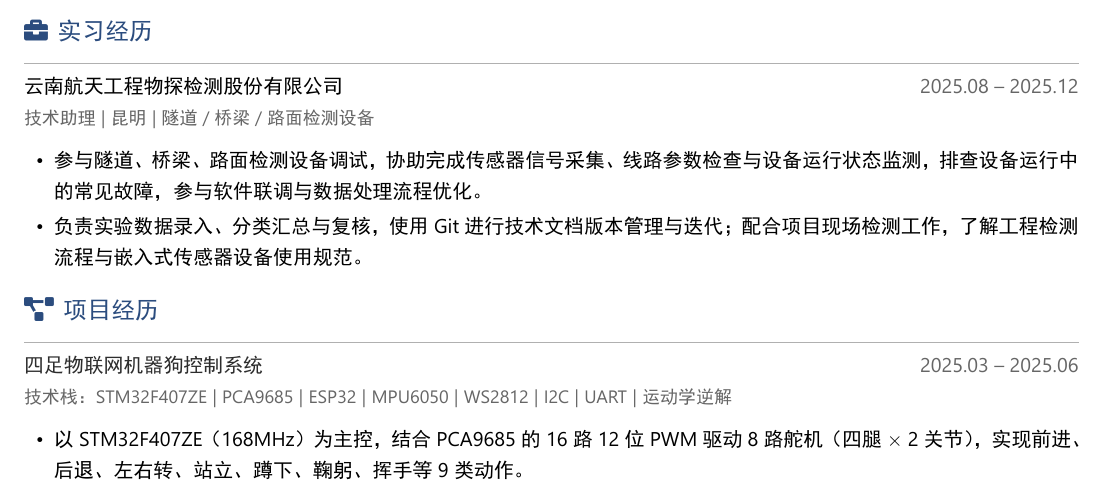
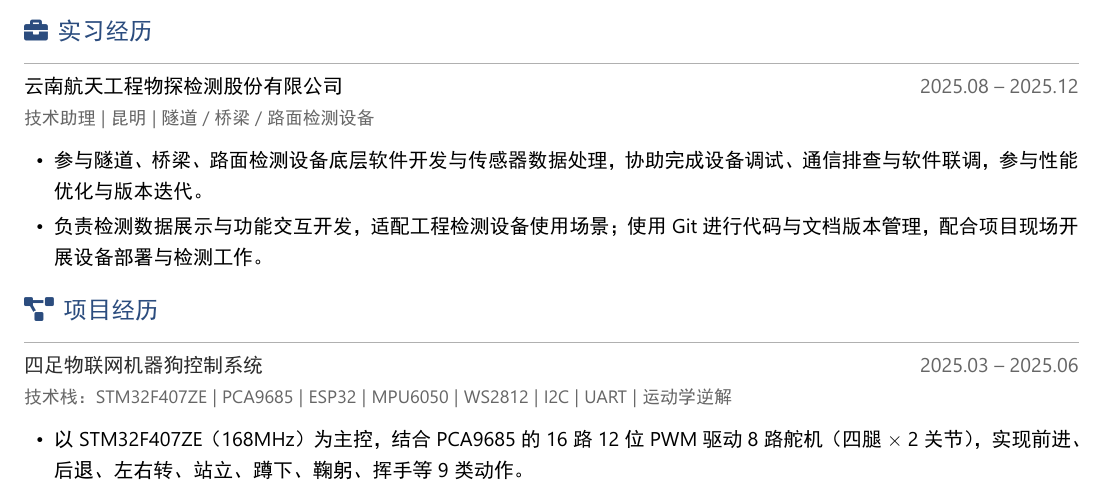
Before and after one commit to xqd922/resume-xqd, a LaTeX document (15_20260628_003208/徐其栋求职简历.tex): part of the page, cut so that both start at the same text. The pictures show the PDF file 15_20260628_003208/徐其栋求职简历.pdf that the author committed with the source.

Commit message:
v15：实习经历直接对齐招聘职责-底层软件开发/传感器处理/软件联调

```diff
--- a/15_20260628_003208/徐其栋求职简历.tex
+++ b/15_20260628_003208/徐其栋求职简历.tex
@@ -110,8 +110,8 @@
 \vspace{2pt}
 
 \begin{itemize}[leftmargin=1.5em, itemsep=2pt, parsep=0pt, topsep=2pt]
-    \item 参与隧道、桥梁、路面检测设备调试，协助完成传感器信号采集、线路参数检查与设备运行状态监测，排查设备运行中的常见故障，参与软件联调与数据处理流程优化。
-    \item 负责实验数据录入、分类汇总与复核，使用 Git 进行技术文档版本管理与迭代；配合项目现场检测工作，了解工程检测流程与嵌入式传感器设备使用规范。
+    \item 参与隧道、桥梁、路面检测设备底层软件开发与传感器数据处理，协助完成设备调试、通信排查与软件联调，参与性能优化与版本迭代。
+    \item 负责检测数据展示与功能交互开发，适配工程检测设备使用场景；使用 Git 进行代码与文档版本管理，配合项目现场开展设备部署与检测工作。
 \end{itemize}
 
 \vspace{0.15em}
```
Also changed, not shown: 15_20260628_003208/徐其栋求职简历.pdf, 1 other file.
